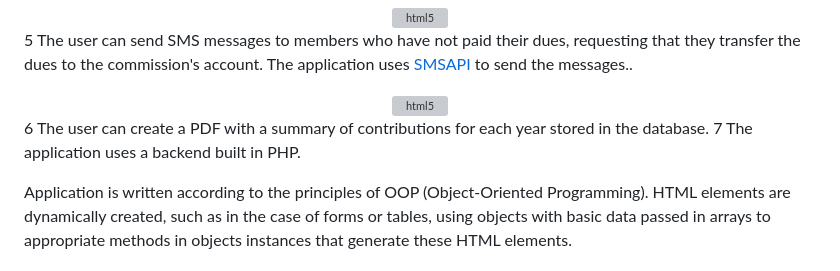
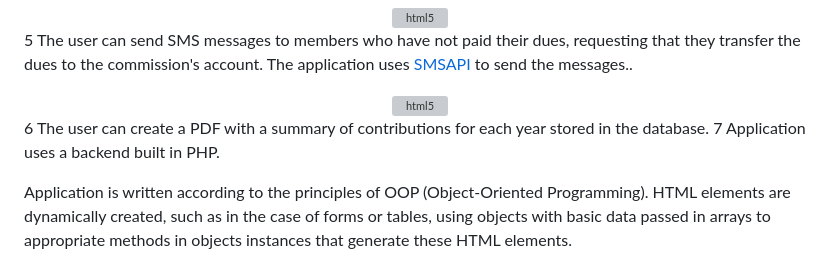
Before and after one commit to Krzysztofe/contributions, a Markdown page: README.md, the part around the change. Rendered like a GitHub page; grey boxes are pictures that could not be loaded.

```diff
--- a/README.md
+++ b/README.md
@@ -31,7 +31,7 @@ slow method </br>
 
 
 
-6 The user can create a PDF with a summary of contributions for each year stored in the database. </br> 7 The application uses a backend built in PHP.
+6 The user can create a PDF with a summary of contributions for each year stored in the database. </br> 7 Application uses a backend built in PHP.
 
 Application is written according to the principles of OOP (Object-Oriented Programming). HTML elements are dynamically created, such as in the case of forms or tables, using objects with basic data passed in arrays to appropriate methods in objects instances that generate these HTML elements.
 
```
